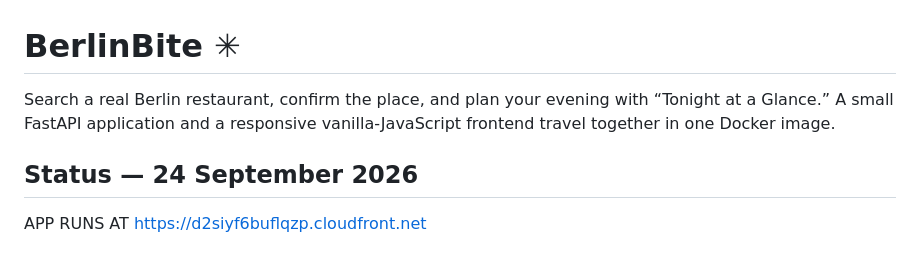
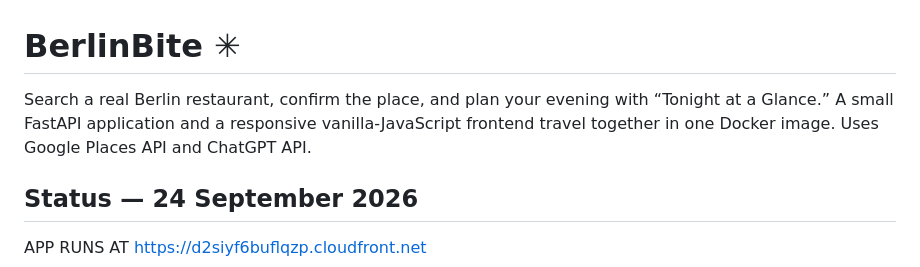
Before and after one commit to bashar-m-ai/BerlinBite, a Markdown page: README.md, the part around the change. Drawn GitHub-style.

Commit message:
Enhance project description with API information
Updated README to include API usage details.

```diff
--- a/README.md
+++ b/README.md
@@ -1,6 +1,6 @@
 # BerlinBite ✳
 
-Search a real Berlin restaurant, confirm the place, and plan your evening with “Tonight at a Glance.” A small FastAPI application and a responsive vanilla-JavaScript frontend travel together in one Docker image.
+Search a real Berlin restaurant, confirm the place, and plan your evening with “Tonight at a Glance.” A small FastAPI application and a responsive vanilla-JavaScript frontend travel together in one Docker image. Uses Google Places API and ChatGPT API.
 
 ## Status — 24 September 2026
 
```
